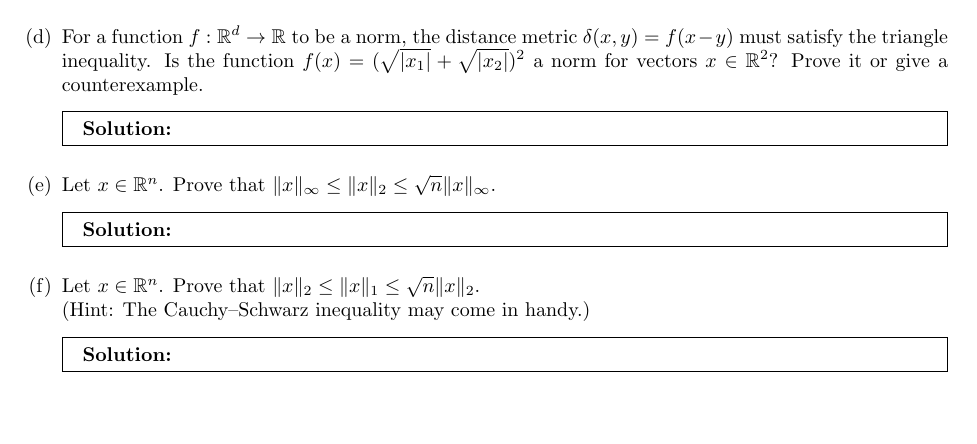
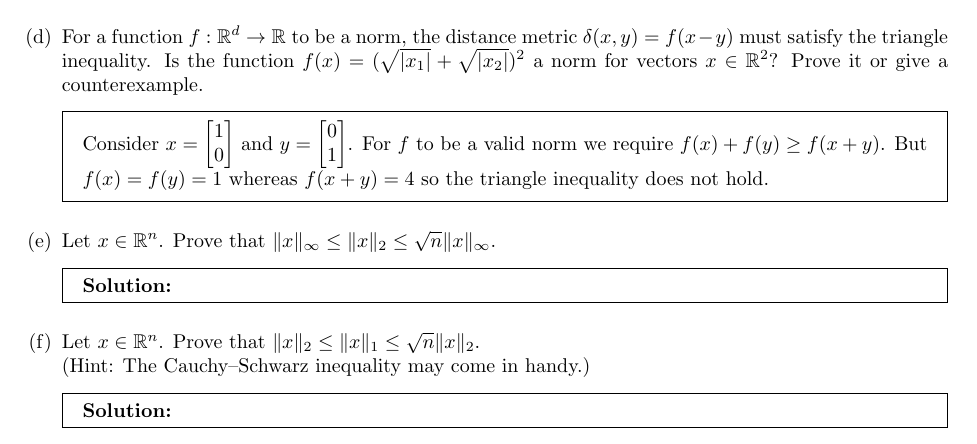
Before and after one commit to dandavison/mathematics, a LaTeX problem sheet (machine-learning-cs189-hw2.tex): part of page 8 of 15, cut so that both start at the same text, the shorter picture padded with empty space. Compiled offline with pdfLaTeX.

Commit message:
cs189 hw2 traingle inequality

```diff
--- a/machine-learning-cs189-hw2.tex
+++ b/machine-learning-cs189-hw2.tex
@@ -378,8 +378,10 @@ In the following questions, \textbf{show your work}, not just the final answer.
     \end{mdframed}
 
     \item For a function $f: \R^d \rightarrow \R$ to be a norm, the distance metric $\delta(x, y) = f(x-y)$  must satisfy the triangle inequality. Is the function $f(x) = (\sqrt{|x_1|} + \sqrt{|x_2|})^2$ a norm for vectors $x \in \R^2$? Prove it or give a counterexample.
-    \begin{mdframed} \solution
-    % Solution here
+    \begin{mdframed}
+      Consider $x = \cvec{1}{0}$ and $y = \cvec{0}{1}$. For $f$ to be a valid
+      norm we require $f(x) + f(y) \geq f(x + y)$. But $f(x) = f(y) = 1$
+      whereas $f(x + y) = 4$ so the triangle inequality does not hold.
     \end{mdframed}
 
     \item Let $x \in \R^n$. Prove that $\lVert x \rVert_{\infty} \leq \lVert x\rVert_2 \leq \sqrt{n} \lVert x \rVert_{\infty}$.
```
